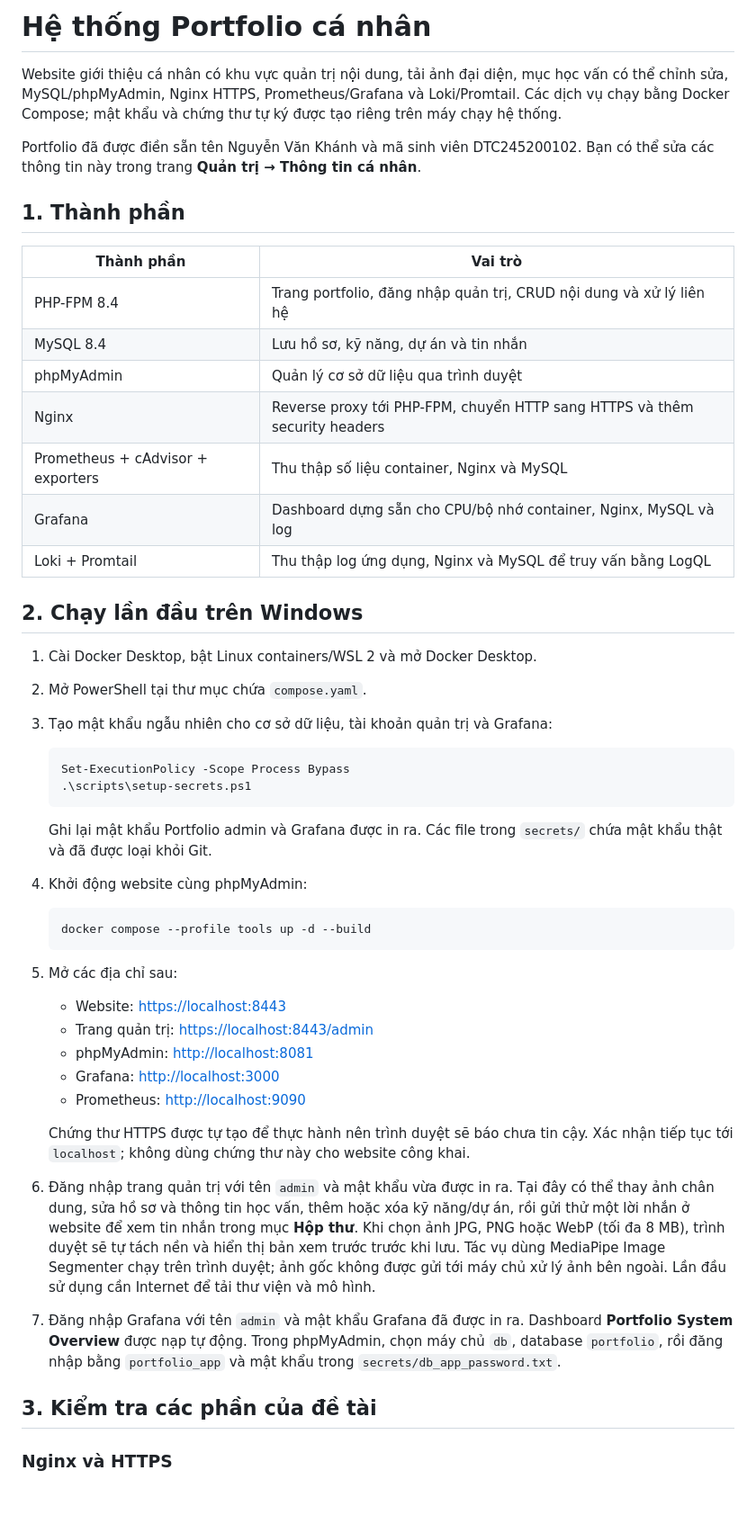
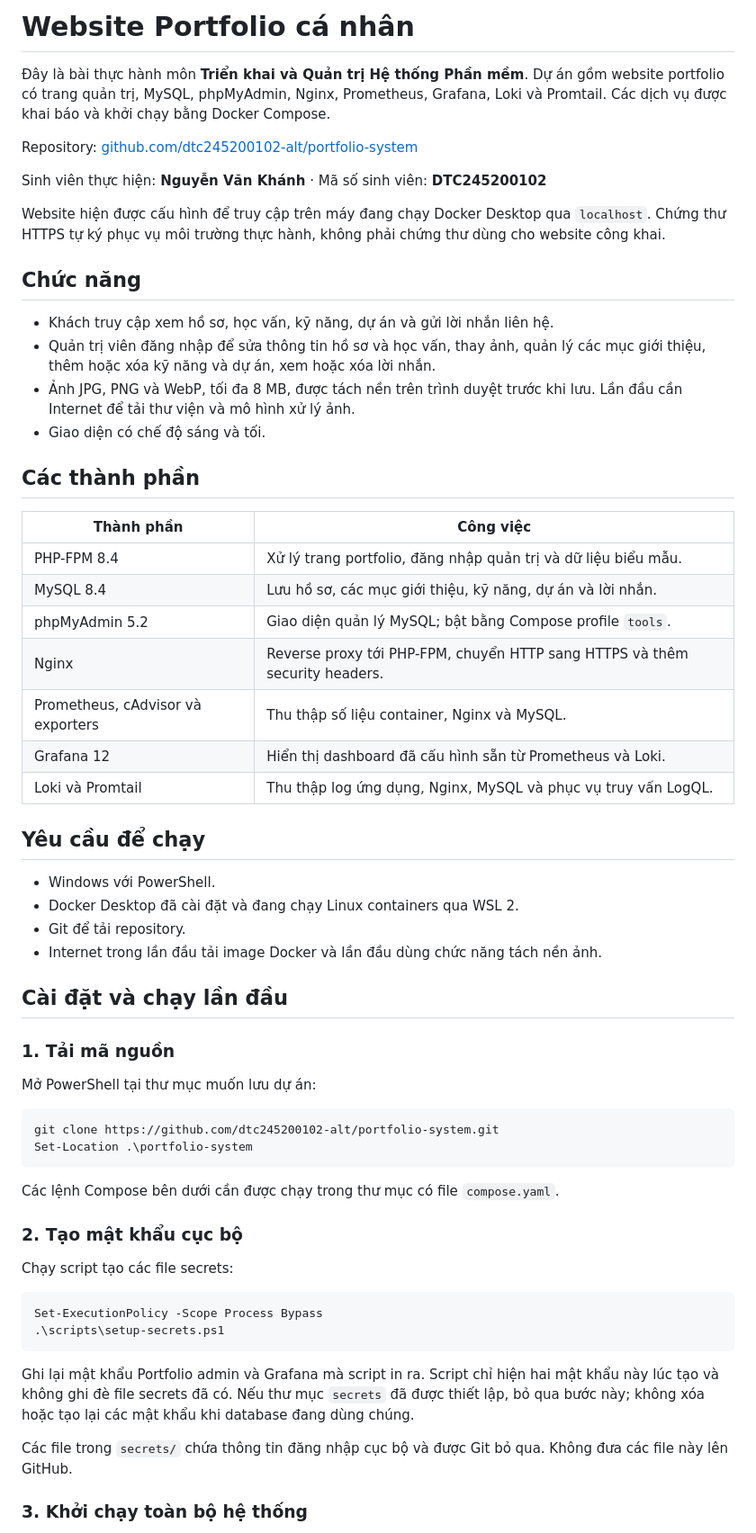
Before and after one commit to dtc245200102-alt/portfolio-system, a Markdown page: README.md, the part around one of its changes. Shown at 90% size. Rendered like a GitHub page; blank space fills up the shorter version.

Commit message:
docs: align README with portfolio assignment

````diff
--- a/README.md
+++ b/README.md
@@ -1,55 +1,64 @@
-# Hệ thống Portfolio cá nhân
+# Website Portfolio cá nhân
 
-Website giới thiệu cá nhân có khu vực quản trị nội dung, tải ảnh đại diện, mục học vấn có thể chỉnh sửa, MySQL/phpMyAdmin, Nginx HTTPS, Prometheus/Grafana và Loki/Promtail. Các dịch vụ chạy bằng Docker Compose; mật khẩu và chứng thư tự ký được tạo riêng trên máy chạy hệ thống.
+Đây là bài thực hành môn **Triển khai và Quản trị Hệ thống Phần mềm**. Dự án gồm website portfolio có trang quản trị, MySQL, phpMyAdmin, Nginx, Prometheus, Grafana, Loki và Promtail. Các dịch vụ được khai báo và khởi chạy bằng Docker Compose.
 
-Portfolio đã được điền sẵn tên Nguyễn Văn Khánh và mã sinh viên DTC245200102. Bạn có thể sửa các thông tin này trong trang **Quản trị → Thông tin cá nhân**.
+Repository: [github.com/dtc245200102-alt/portfolio-system](https://github.com/dtc245200102-alt/portfolio-system)
 
-## 1. Thành phần
+Sinh viên thực hiện: **Nguyễn Văn Khánh** · Mã số sinh viên: **DTC245200102**
 
-| Thành phần | Vai trò |
+Website hiện được cấu hình để truy cập trên máy đang chạy Docker Desktop qua `localhost`. Chứng thư HTTPS tự ký phục vụ môi trường thực hành, không phải chứng thư dùng cho website công khai.
+
+## Chức năng
+
+- Khách truy cập xem hồ sơ, học vấn, kỹ năng, dự án và gửi lời nhắn liên hệ.
+- Quản trị viên đăng nhập để sửa thông tin hồ sơ và học vấn, thay ảnh, quản lý các mục giới thiệu, thêm hoặc xóa kỹ năng và dự án, xem hoặc xóa lời nhắn.
+- Ảnh JPG, PNG và WebP, tối đa 8 MB, được tách nền trên trình duyệt trước khi lưu. Lần đầu cần Internet để tải thư viện và mô hình xử lý ảnh.
+- Giao diện có chế độ sáng và tối.
+
+## Các thành phần
+
+| Thành phần | Công việc |
 | --- | --- |
-| PHP-FPM 8.4 | Trang portfolio, đăng nhập quản trị, CRUD nội dung và xử lý liên hệ |
-| MySQL 8.4 | Lưu hồ sơ, kỹ năng, dự án và tin nhắn |
-| phpMyAdmin | Quản lý cơ sở dữ liệu qua trình duyệt |
-| Nginx | Reverse proxy tới PHP-FPM, chuyển HTTP sang HTTPS và thêm security headers |
-| Prometheus + cAdvisor + exporters | Thu thập số liệu container, Nginx và MySQL |
-| Grafana | Dashboard dựng sẵn cho CPU/bộ nhớ container, Nginx, MySQL và log |
-| Loki + Promtail | Thu thập log ứng dụng, Nginx và MySQL để truy vấn bằng LogQL |
+| PHP-FPM 8.4 | Xử lý trang portfolio, đăng nhập quản trị và dữ liệu biểu mẫu. |
+| MySQL 8.4 | Lưu hồ sơ, các mục giới thiệu, kỹ năng, dự án và lời nhắn. |
+| phpMyAdmin 5.2 | Giao diện quản lý MySQL; bật bằng Compose profile `tools`. |
+| Nginx | Reverse proxy tới PHP-FPM, chuyển HTTP sang HTTPS và thêm security headers. |
+| Prometheus, cAdvisor và exporters | Thu thập số liệu container, Nginx và MySQL. |
+| Grafana 12 | Hiển thị dashboard đã cấu hình sẵn từ Prometheus và Loki. |
+| Loki và Promtail | Thu thập log ứng dụng, Nginx, MySQL và phục vụ truy vấn LogQL. |
 
-## 2. Chạy lần đầu trên Windows
+## Yêu cầu để chạy
 
-1. Cài Docker Desktop, bật Linux containers/WSL 2 và mở Docker Desktop.
-2. Mở PowerShell tại thư mục chứa `compose.yaml`.
-3. Tạo mật khẩu ngẫu nhiên cho cơ sở dữ liệu, tài khoản quản trị và Grafana:
+- Windows với PowerShell.
+- Docker Desktop đã cài đặt và đang chạy Linux containers qua WSL 2.
+- Git để tải repository.
+- Internet trong lần đầu tải image Docker và lần đầu dùng chức năng tách nền ảnh.
 
-   ```powershell
-   Set-ExecutionPolicy -Scope Process Bypass
-   .\scripts\setup-secrets.ps1
-   ```
+## Cài đặt và chạy lần đầu
 
-   Ghi lại mật khẩu Portfolio admin và Grafana được in ra. Các file trong `secrets/` chứa mật khẩu thật và đã được loại khỏi Git.
+### 1. Tải mã nguồn
 
-4. Khởi động website cùng phpMyAdmin:
+Mở PowerShell tại thư mục muốn lưu dự án:
 
-   ```powershell
-   docker compose --profile tools up -d --build
-   ```
+```powershell
+git clone https://github.com/dtc245200102-alt/portfolio-system.git
+Set-Location .\portfolio-system
+```
 
-5. Mở các địa chỉ sau:
+Các lệnh Compose bên dưới cần được chạy trong thư mục có file `compose.yaml`.
 
-   - Website: [https://localhost:8443](https://localhost:8443)
-   - Trang quản trị: [https://localhost:8443/admin](https://localhost:8443/admin)
-   - phpMyAdmin: [http://localhost:8081](http://localhost:8081)
-   - Grafana: [http://localhost:3000](http://localhost:3000)
-   - Prometheus: [http://localhost:9090](http://localhost:9090)
+### 2. Tạo mật khẩu cục bộ
 
-   Chứng thư HTTPS được tự tạo để thực hành nên trình duyệt sẽ báo chưa tin cậy. Xác nhận tiếp tục tới `localhost`; không dùng chứng thư này cho website công khai.
+Chạy script tạo các file secrets:
 
-6. Đăng nhập trang quản trị với tên `admin` và mật khẩu vừa được in ra. Tại đây có thể thay ảnh chân dung, sửa hồ sơ và thông tin học vấn, thêm hoặc xóa kỹ năng/dự án, rồi gửi thử một lời nhắn ở website để xem tin nhắn trong mục **Hộp thư**. Khi chọn ảnh JPG, PNG hoặc WebP (tối đa 8 MB), trình duyệt sẽ tự tách nền và hiển thị bản xem trước trước khi lưu. Tác vụ dùng MediaPipe Image Segmenter chạy trên trình duyệt; ảnh gốc không được gửi tới máy chủ xử lý ảnh bên ngoài. Lần đầu sử dụng cần Internet để tải thư viện và mô hình.
+```powershell
+Set-ExecutionPolicy -Scope Process Bypass
+.\scripts\setup-secrets.ps1
+```
 
-7. Đăng nhập Grafana với tên `admin` và mật khẩu Grafana đã được in ra. Dashboard **Portfolio System Overview** được nạp tự động. Trong phpMyAdmin, chọn máy chủ `db`, database `portfolio`, rồi đăng nhập bằng `portfolio_app` và mật khẩu trong `secrets/db_app_password.txt`.
+Ghi lại mật khẩu Portfolio admin và Grafana mà script in ra. Script chỉ hiện hai mật khẩu này lúc tạo và không ghi đè file secrets đã có. Nếu thư mục `secrets` đã được thiết lập, bỏ qua bước này; không xóa hoặc tạo lại các mật khẩu khi database đang dùng chúng.
 
-## 3. Kiểm tra các phần của đề tài
+Các file trong `secrets/` chứa thông tin đăng nhập cục bộ và được Git bỏ qua. Không đưa các file này lên GitHub.
 
-### Nginx và HTTPS
+### 3. Khởi chạy toàn bộ hệ thống
 
````
Also changed, not shown: other parts of README.md (+110 -37 lines).
